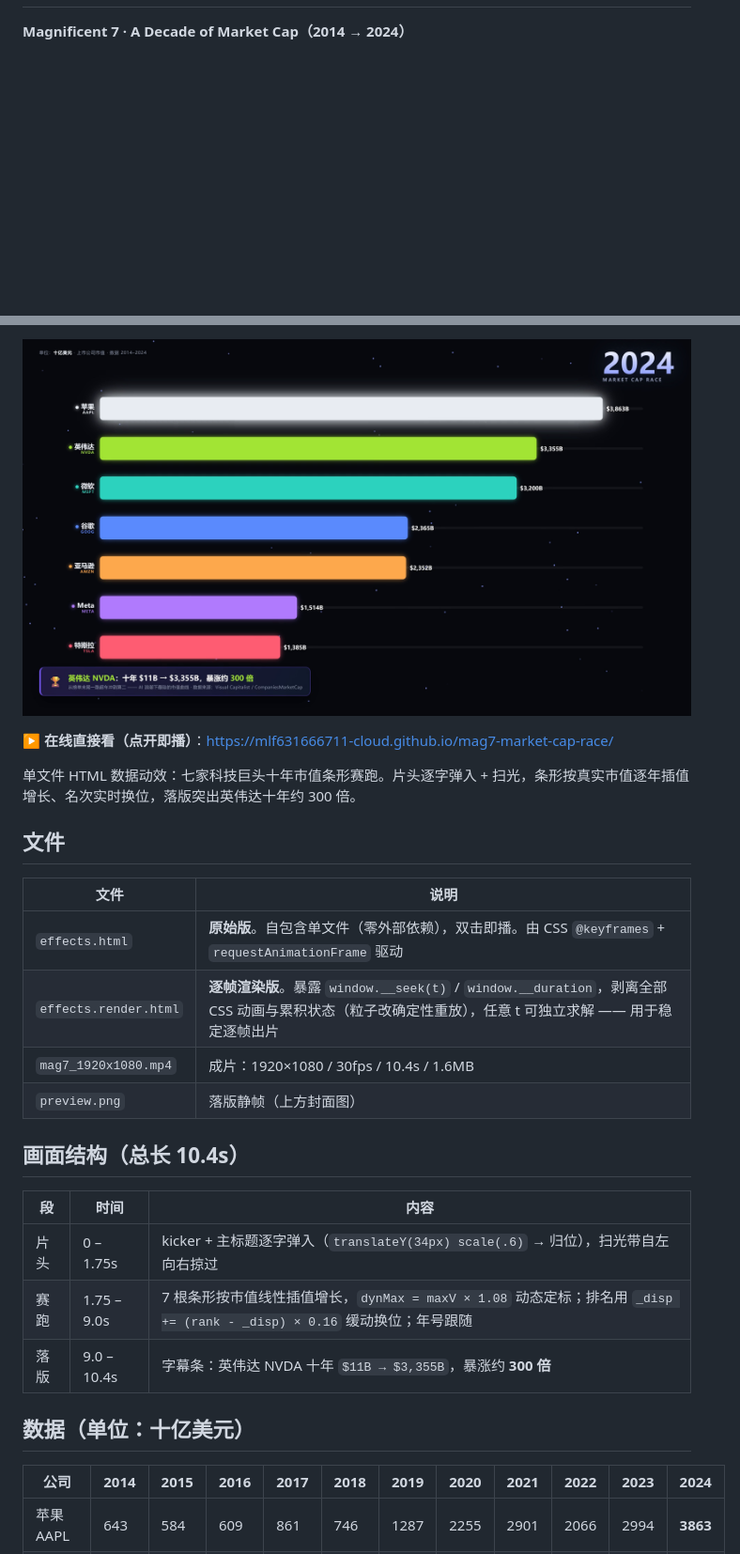
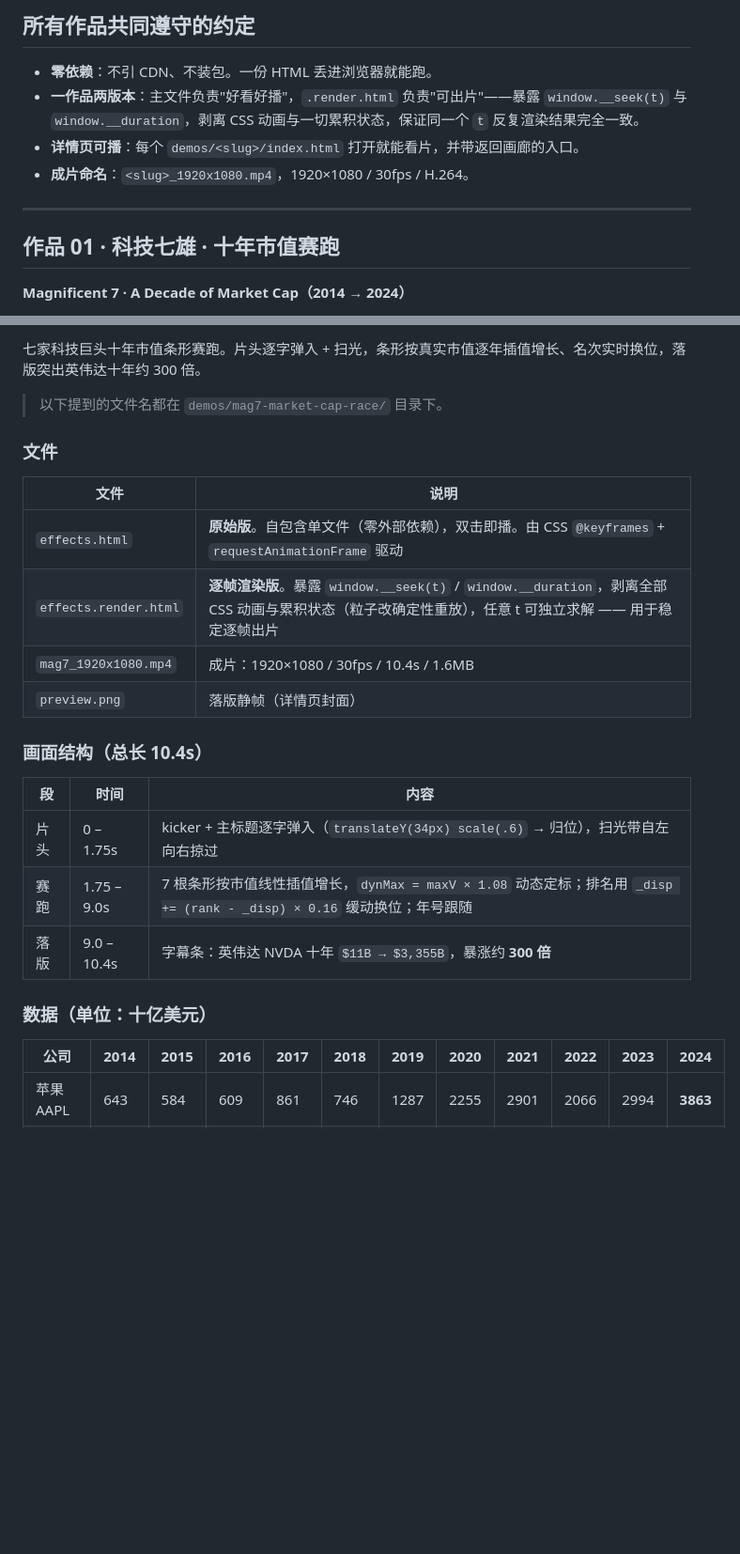
Before and after one commit to mlf631666711-cloud/mag7-market-cap-race, a Markdown page: README.md, 2 parts joined by grey strips. Shown at 94% size. GitHub-like rendering; blank space fills up the shorter version.

```diff
--- a/README.md
+++ b/README.md
@@ -2,3 +65,13 @@
+## 所有作品共同遵守的约定
+
+- **零依赖**：不引 CDN、不装包。一份 HTML 丢进浏览器就能跑。
+- **一作品两版本**：主文件负责"好看好播"，`.render.html` 负责"可出片"——暴露 `window.__seek(t)` 与 `window.__duration`，剥离 CSS 动画与一切累积状态，保证同一个 `t` 反复渲染结果完全一致。
+- **详情页可播**：每个 `demos/<slug>/index.html` 打开就能看片，并带返回画廊的入口。
+- **成片命名**：`<slug>_1920x1080.mp4`，1920×1080 / 30fps / H.264。
+
+---
+
+## 作品 01 · 科技七雄 · 十年市值赛跑
 
 **Magnificent 7 · A Decade of Market Cap（2014 → 2024）**
 
@@ -6,20 +79,18 @@
 
-![科技七雄 · 十年市值赛跑 —— 2024 年落版](preview.png)
+七家科技巨头十年市值条形赛跑。片头逐字弹入 + 扫光，条形按真实市值逐年插值增长、名次实时换位，落版突出英伟达十年约 300 倍。
 
-▶ **在线直接看（点开即播）**：<https://mlf631666711-cloud.github.io/mag7-market-cap-race/>
+> 以下提到的文件名都在 `demos/mag7-market-cap-race/` 目录下。
 
-单文件 HTML 数据动效：七家科技巨头十年市值条形赛跑。片头逐字弹入 + 扫光，条形按真实市值逐年插值增长、名次实时换位，落版突出英伟达十年约 300 倍。
-
-## 文件
+### 文件
 
 | 文件 | 说明 |
 |---|---|
 | `effects.html` | **原始版**。自包含单文件（零外部依赖），双击即播。由 CSS `@keyframes` + `requestAnimationFrame` 驱动 |
 | `effects.render.html` | **逐帧渲染版**。暴露 `window.__seek(t)` / `window.__duration`，剥离全部 CSS 动画与累积状态（粒子改确定性重放），任意 t 可独立求解 —— 用于稳定逐帧出片 |
 | `mag7_1920x1080.mp4` | 成片：1920×1080 / 30fps / 10.4s / 1.6MB |
-| `preview.png` | 落版静帧（上方封面图） |
+| `preview.png` | 落版静帧（详情页封面） |
 
-## 画面结构（总长 10.4s）
+### 画面结构（总长 10.4s）
 
 | 段 | 时间 | 内容 |
 |---|---|---|
@@ -27,7 +98,7 @@
 | 赛跑 | 1.75 – 9.0s | 7 根条形按市值线性插值增长，`dynMax = maxV × 1.08` 动态定标；排名用 `_disp += (rank - _disp) × 0.16` 缓动换位；年号跟随 |
 | 落版 | 9.0 – 10.4s | 字幕条：英伟达 NVDA 十年 `$11B → $3,355B`，暴涨约 **300 倍** |
 
-## 数据（单位：十亿美元）
+### 数据（单位：十亿美元）
 
 | 公司 | 2014 | 2015 | 2016 | 2017 | 2018 | 2019 | 2020 | 2021 | 2022 | 2023 | 2024 |
 |---|---|---|---|---|---|---|---|---|---|---|---|
```
Also changed, not shown: other parts of README.md (+69 -6 lines).
